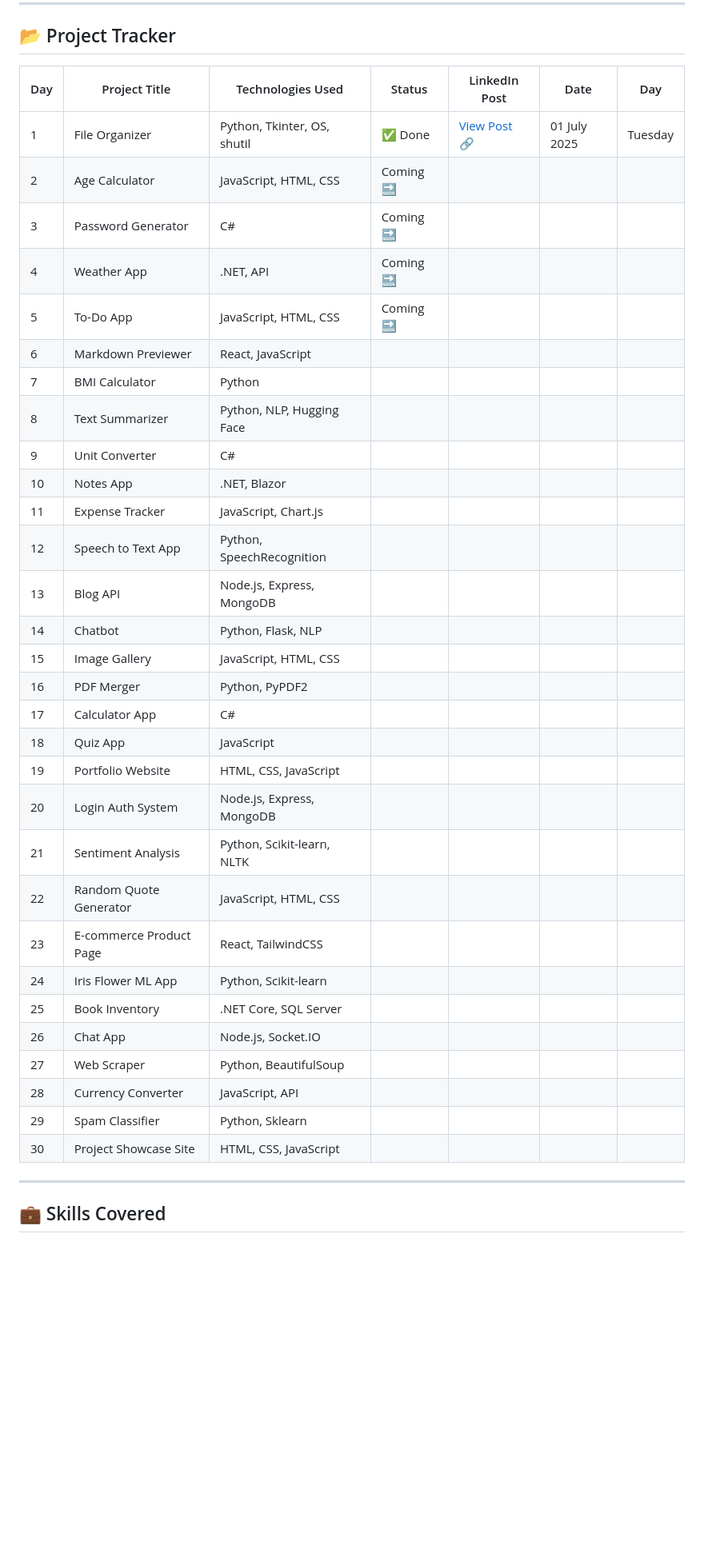
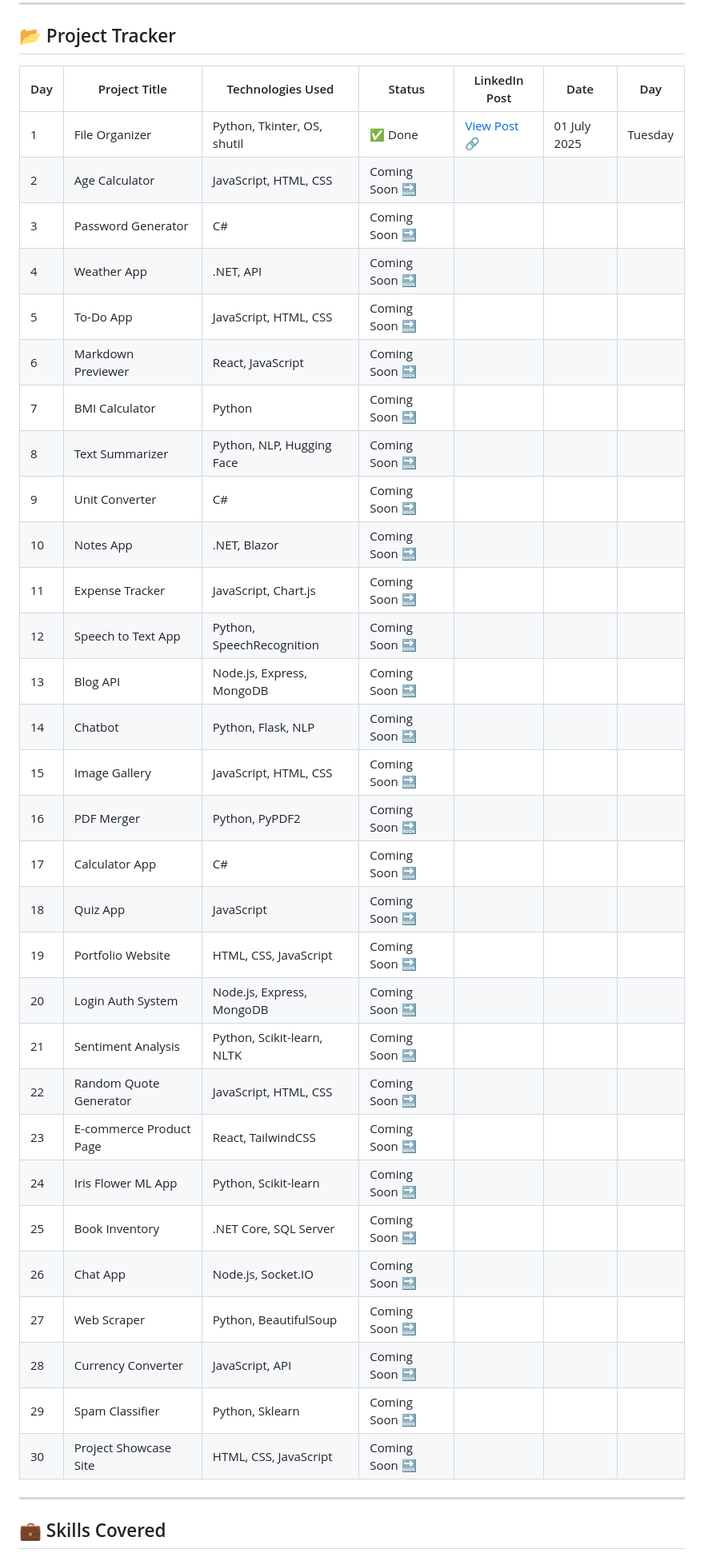
Before and after one commit to SamarthSaketh/30DaysOfDevFusion, a Markdown page: README.md, the part around the change. Shown: that part at 80% size. Drawn GitHub-style; blank space fills up the shorter version.

Commit message:
Update README.md on Day 1

```diff
--- a/README.md
+++ b/README.md
@@ -23,38 +23,39 @@ To level up my development skills by building **real-world, hands-on projects**
 
 ## 📂 Project Tracker
 
-| Day | Project Title              | Technologies Used               | Status     | LinkedIn Post | Date        | Day        |
-|-----|----------------------------|----------------------------------|------------|----------------|-------------|------------|
-| 1   | File Organizer             | Python, Tkinter, OS, shutil      | ✅ Done     | [View Post 🔗](https://www.linkedin.com/posts/vuppaladhadium-sai-samarth-saketh-036679201_30daysofdevfusion-python-tkinter-activity-7345855693108690944-xASb?utm_source=share&utm_medium=member_desktop&rcm=ACoAADOIy-oB5VvUIX7e3yGzeHJf-_xkXM2ZAqA) | 01 July 2025 | Tuesday    |
-| 2   | Age Calculator             | JavaScript, HTML, CSS            | Coming 🔜   |                |             |            |
-| 3   | Password Generator         | C#                                | Coming 🔜   |                |             |            |
-| 4   | Weather App                | .NET, API                         |Coming 🔜            |                |             |            |
-| 5   | To-Do App                  | JavaScript, HTML, CSS            |          Coming 🔜  |                |             |            |
-| 6   | Markdown Previewer        | React, JavaScript                |            |                |             |            |
-| 7   | BMI Calculator             | Python                            |            |                |             |            |
-| 8   | Text Summarizer           | Python, NLP, Hugging Face        |            |                |             |            |
-| 9   | Unit Converter             | C#                                |            |                |             |            |
-| 10  | Notes App                  | .NET, Blazor                      |            |                |             |            |
-| 11  | Expense Tracker            | JavaScript, Chart.js              |            |                |             |            |
-| 12  | Speech to Text App        | Python, SpeechRecognition        |            |                |             |            |
-| 13  | Blog API                   | Node.js, Express, MongoDB        |            |                |             |            |
-| 14  | Chatbot                    | Python, Flask, NLP               |            |                |             |            |
-| 15  | Image Gallery              | JavaScript, HTML, CSS            |            |                |             |            |
-| 16  | PDF Merger                 | Python, PyPDF2                    |            |                |             |            |
-| 17  | Calculator App             | C#                                |            |                |             |            |
-| 18  | Quiz App                   | JavaScript                        |            |                |             |            |
-| 19  | Portfolio Website          | HTML, CSS, JavaScript             |            |                |             |            |
-| 20  | Login Auth System          | Node.js, Express, MongoDB        |            |                |             |            |
-| 21  | Sentiment Analysis         | Python, Scikit-learn, NLTK       |            |                |             |            |
-| 22  | Random Quote Generator     | JavaScript, HTML, CSS            |            |                |             |            |
-| 23  | E-commerce Product Page    | React, TailwindCSS               |            |                |             |            |
-| 24  | Iris Flower ML App         | Python, Scikit-learn              |            |                |             |            |
-| 25  | Book Inventory             | .NET Core, SQL Server             |            |                |             |            |
-| 26  | Chat App                   | Node.js, Socket.IO                |            |                |             |            |
-| 27  | Web Scraper                | Python, BeautifulSoup            |            |                |             |            |
-| 28  | Currency Converter         | JavaScript, API                   |            |                |             |            |
-| 29  | Spam Classifier            | Python, Sklearn                   |            |                |             |            |
-| 30  | Project Showcase Site      | HTML, CSS, JavaScript             |            |                |             |            |
+| Day | Project Title              | Technologies Used               | Status           | LinkedIn Post | Date        | Day        |
+|-----|----------------------------|----------------------------------|------------------|----------------|-------------|------------|
+| 1   | File Organizer             | Python, Tkinter, OS, shutil      | ✅ Done          | [View Post 🔗](https://www.linkedin.com/posts/vuppaladhadium-sai-samarth-saketh-036679201_30daysofdevfusion-python-tkinter-activity-7345855693108690944-xASb?utm_source=share&utm_medium=member_desktop&rcm=ACoAADOIy-oB5VvUIX7e3yGzeHJf-_xkXM2ZAqA) | 01 July 2025 | Tuesday    |
+| 2   | Age Calculator             | JavaScript, HTML, CSS            | Coming Soon 🔜   |                |             |            |
+| 3   | Password Generator         | C#                                | Coming Soon 🔜   |                |             |            |
+| 4   | Weather App                | .NET, API                         | Coming Soon 🔜   |                |             |            |
+| 5   | To-Do App                  | JavaScript, HTML, CSS            | Coming Soon 🔜   |                |             |            |
+| 6   | Markdown Previewer         | React, JavaScript                 | Coming Soon 🔜   |                |             |            |
+| 7   | BMI Calculator             | Python                            | Coming Soon 🔜   |                |             |            |
+| 8   | Text Summarizer            | Python, NLP, Hugging Face         | Coming Soon 🔜   |                |             |            |
+| 9   | Unit Converter             | C#                                | Coming Soon 🔜   |                |             |            |
+| 10  | Notes App                  | .NET, Blazor                      | Coming Soon 🔜   |                |             |            |
+| 11  | Expense Tracker            | JavaScript, Chart.js              | Coming Soon 🔜   |                |             |            |
+| 12  | Speech to Text App         | Python, SpeechRecognition         | Coming Soon 🔜   |                |             |            |
+| 13  | Blog API                   | Node.js, Express, MongoDB         | Coming Soon 🔜   |                |             |            |
+| 14  | Chatbot                    | Python, Flask, NLP                | Coming Soon 🔜   |                |             |            |
+| 15  | Image Gallery              | JavaScript, HTML, CSS             | Coming Soon 🔜   |                |             |            |
+| 16  | PDF Merger                 | Python, PyPDF2                    | Coming Soon 🔜   |                |             |            |
+| 17  | Calculator App             | C#                                | Coming Soon 🔜   |                |             |            |
+| 18  | Quiz App                   | JavaScript                        | Coming Soon 🔜   |                |             |            |
+| 19  | Portfolio Website          | HTML, CSS, JavaScript             | Coming Soon 🔜   |                |             |            |
+| 20  | Login Auth System          | Node.js, Express, MongoDB         | Coming Soon 🔜   |                |             |            |
+| 21  | Sentiment Analysis         | Python, Scikit-learn, NLTK        | Coming Soon 🔜   |                |             |            |
+| 22  | Random Quote Generator     | JavaScript, HTML, CSS             | Coming Soon 🔜   |                |             |            |
+| 23  | E-commerce Product Page    | React, TailwindCSS                | Coming Soon 🔜   |                |             |            |
+| 24  | Iris Flower ML App         | Python, Scikit-learn              | Coming Soon 🔜   |                |             |            |
+| 25  | Book Inventory             | .NET Core, SQL Server             | Coming Soon 🔜   |                |             |            |
+| 26  | Chat App                   | Node.js, Socket.IO                | Coming Soon 🔜   |                |             |            |
+| 27  | Web Scraper                | Python, BeautifulSoup             | Coming Soon 🔜   |                |             |            |
+| 28  | Currency Converter         | JavaScript, API                   | Coming Soon 🔜   |                |             |            |
+| 29  | Spam Classifier            | Python, Sklearn                   | Coming Soon 🔜   |                |             |            |
+| 30  | Project Showcase Site      | HTML, CSS, JavaScript             | Coming Soon 🔜   |                |             |            |
+
 
 
 
```
